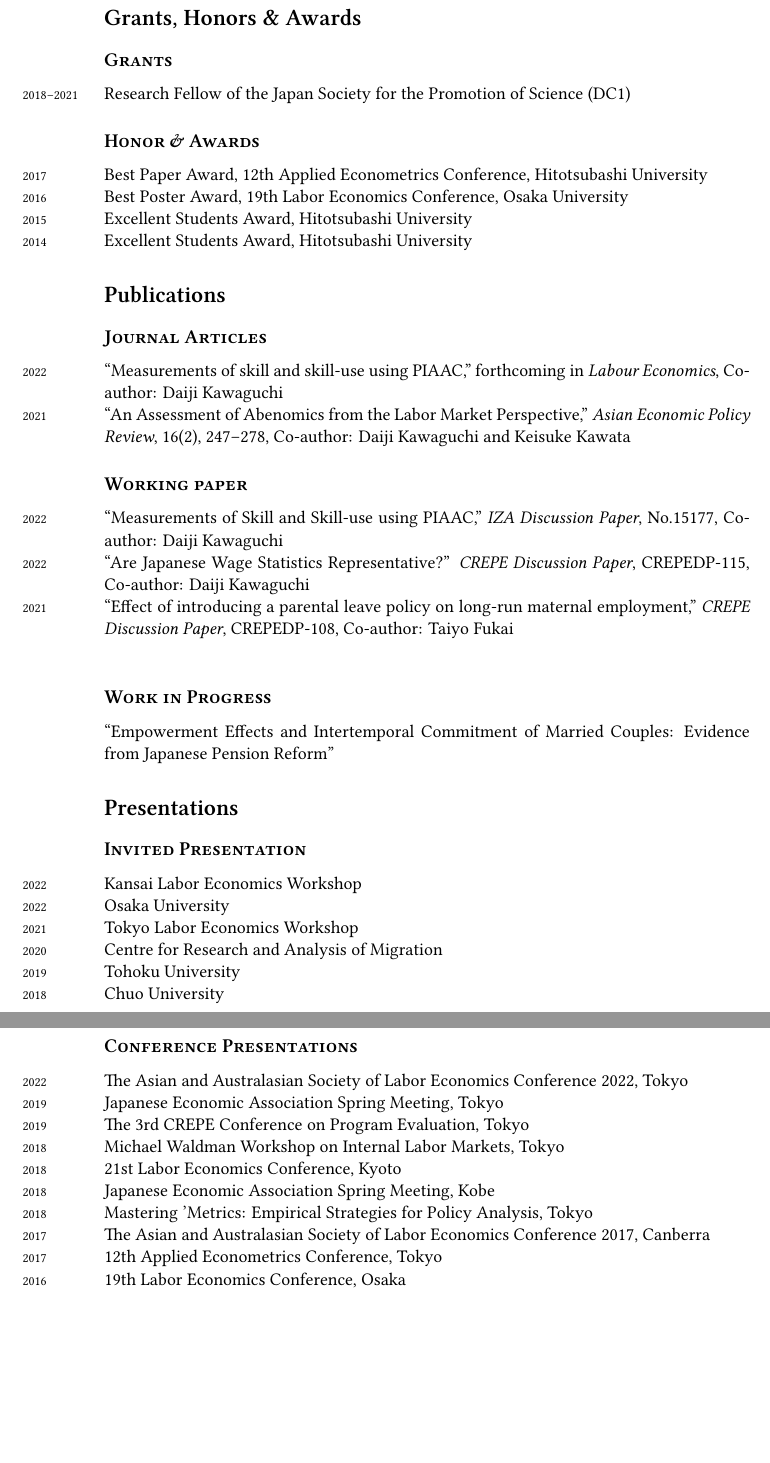
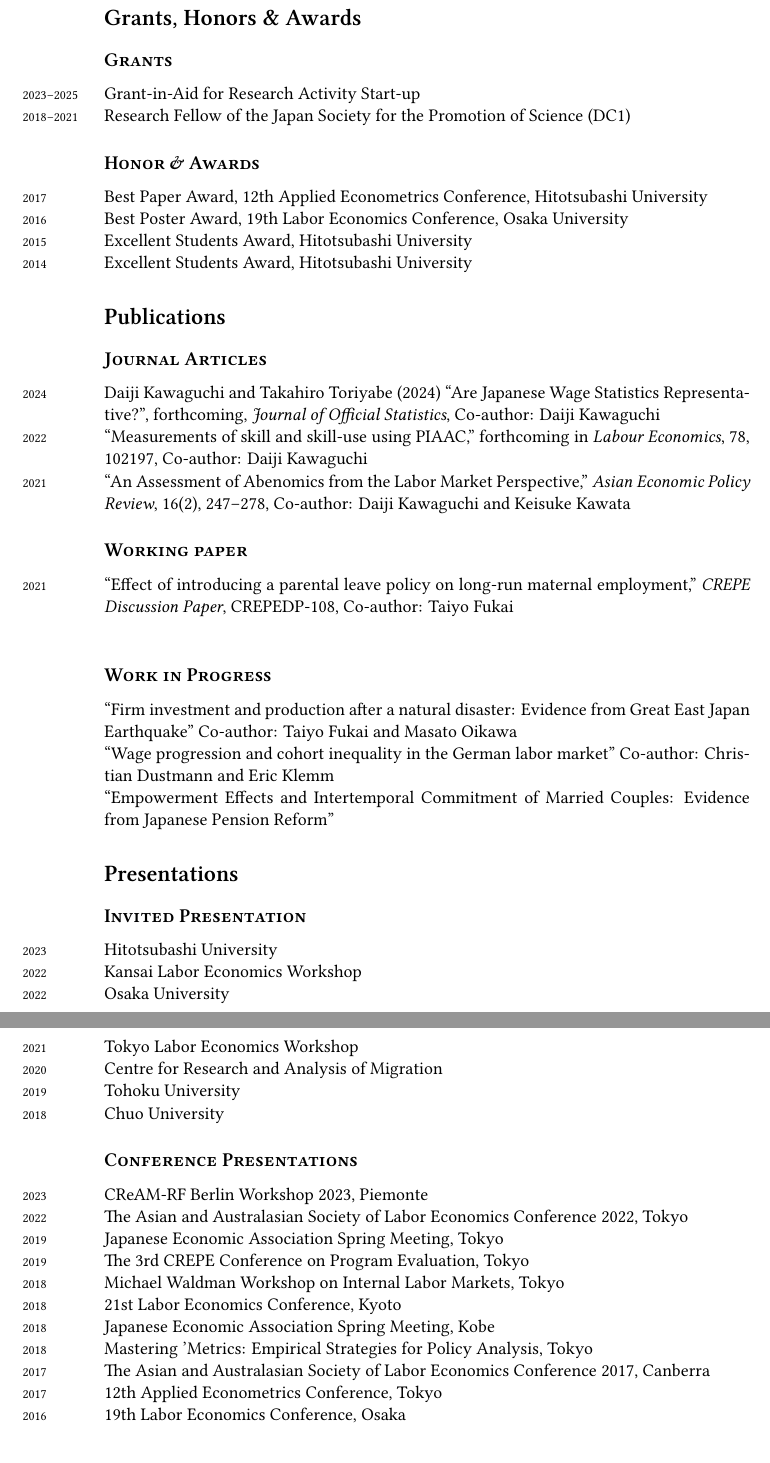
Before and after one commit to Takahiro-Toriyabe/CV, a LaTeX CV (CV/cv_toriyabe.tex): two parts of pages 2 and 3 of 3 before the commit and two parts of pages 2 and 3 of 4 after it, joined at a grey line, cut so that both start at the same text, the shorter picture padded with empty space. Compiled offline with XeLaTeX; a missing font is replaced by an installed copy or a similar font.

Commit message:
Update CV

```diff
--- a/CV/cv_toriyabe.tex
+++ b/CV/cv_toriyabe.tex
@@ -150,6 +150,7 @@ Labor Economics, Family Economics, Applied Econometrics. % Your primary areas of
 
 \subsection*{Grants}
 
+\years{2023--2025} Grant-in-Aid for Research Activity Start-up \\
 \years{2018--2021} Research Fellow of the Japan Society for the Promotion of Science (DC1)
 
 \subsection*{Honor \& Awards}
@@ -167,12 +168,10 @@ Labor Economics, Family Economics, Applied Econometrics. % Your primary areas of
 
 \subsection*{Journal Articles}
 
-\years{2022} ``Measurements of skill and skill-use using PIAAC,'' forthcoming in \textit{Labour Economics}, Co-author: Daiji Kawaguchi \\
+\years{2024} Daiji Kawaguchi and Takahiro Toriyabe (2024) ``Are Japanese Wage Statistics Representative?'', forthcoming, \textit{Journal of Official Statistics}, Co-author: Daiji Kawaguchi \\
+\years{2022} ``Measurements of skill and skill-use using PIAAC,'' forthcoming in \textit{Labour Economics}, 78, 102197, Co-author: Daiji Kawaguchi \\
 \years{2021} ``An Assessment of Abenomics from the Labor Market Perspective,'' \textit{Asian Economic Policy Review}, 16(2), 247--278, Co-author: Daiji Kawaguchi and Keisuke Kawata
 
-
-
-%\years{1901}Einstein, Albert (1901), “Folgerungen aus den Capillaritätserscheinungen (Conclusions Drawn from the Phenomena of Capillarity)", \emph{Annalen der Physik} 4: 513
 
 %------------------------------------------------
 
@@ -184,15 +183,14 @@ Labor Economics, Family Economics, Applied Econometrics. % Your primary areas of
 
 \subsection*{Working paper}
 
-\years{2022} ``Measurements of Skill and Skill-use using PIAAC,'' \textit{IZA Discussion Paper}, No.15177, Co-author: Daiji Kawaguchi \\
-\years{2022} ``Are Japanese Wage Statistics Representative?'' \textit{CREPE Discussion Paper}, CREPEDP-115, Co-author: Daiji Kawaguchi \\
 \years{2021} ``Effect of introducing a parental leave policy on long-run maternal employment,'' \textit{CREPE Discussion Paper}, CREPEDP-108, Co-author: Taiyo Fukai \\
-
 
 %------------------------------------------------
 
 \subsection*{Work in Progress}
 
+\years{} ``Firm investment and production after a natural disaster: Evidence from Great East Japan Earthquake'' Co-author: Taiyo Fukai and Masato Oikawa \\
+\years{} ``Wage progression and cohort inequality in the German labor market'' Co-author: Christian Dustmann and Eric Klemm \\
 \years{} ``Empowerment Effects and Intertemporal Commitment of Married Couples: Evidence from Japanese Pension Reform''
 
 
@@ -202,6 +200,7 @@ Labor Economics, Family Economics, Applied Econometrics. % Your primary areas of
 
 \subsection*{Invited Presentation}
 
+\years{2023} Hitotsubashi University \\
 \years{2022} Kansai Labor Economics Workshop \\
 \years{2022} Osaka University \\
 \years{2021} Tokyo Labor Economics Workshop \\
@@ -211,6 +210,7 @@ Labor Economics, Family Economics, Applied Econometrics. % Your primary areas of
 
 \subsection*{Conference Presentations}
 
+\years{2023} CReAM-RF Berlin Workshop 2023, Piemonte \\
 \years{2022} The Asian and Australasian Society of Labor Economics Conference 2022, Tokyo \\
 \years{2019} Japanese Economic Association Spring Meeting, Tokyo \\
 \years{2019} The 3rd CREPE Conference on Program Evaluation, Tokyo \\
```
Also changed, not shown: CV/cv_toriyabe.pdf, CV/cv_toriyabe.tex (9 more changed lines).
